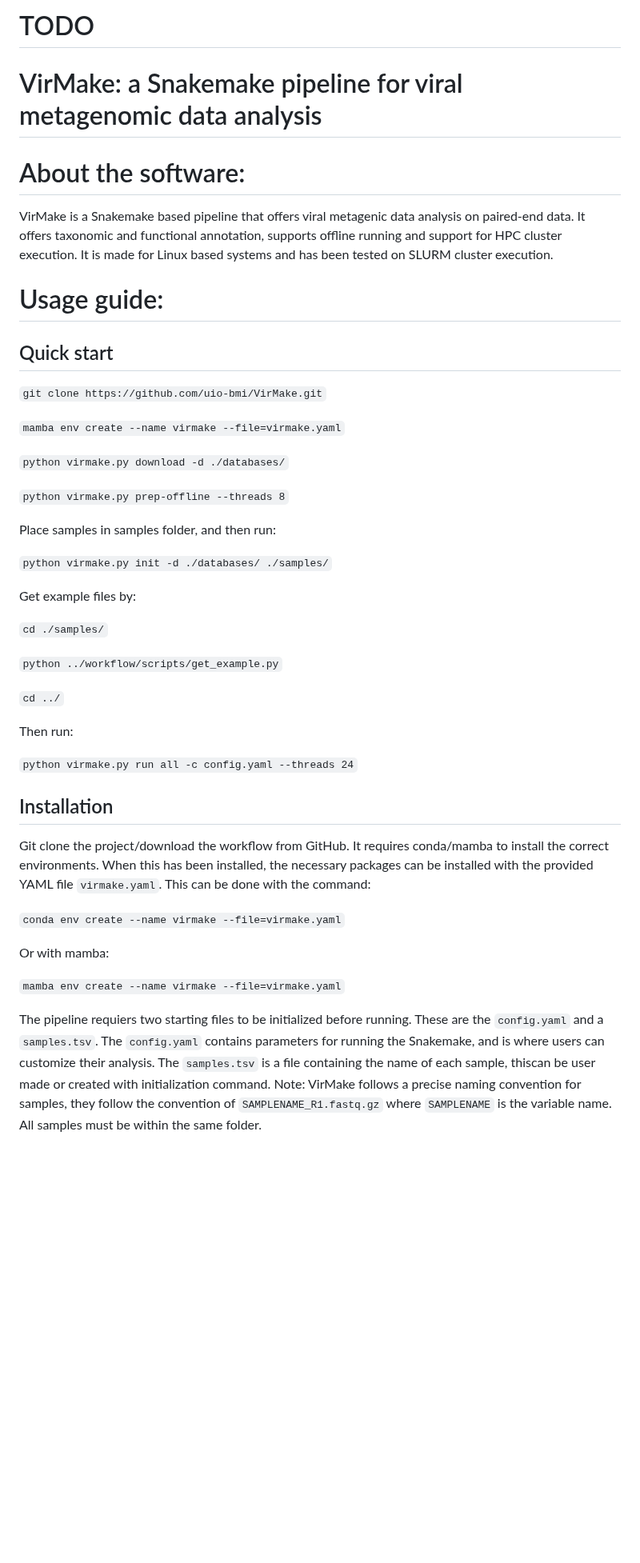
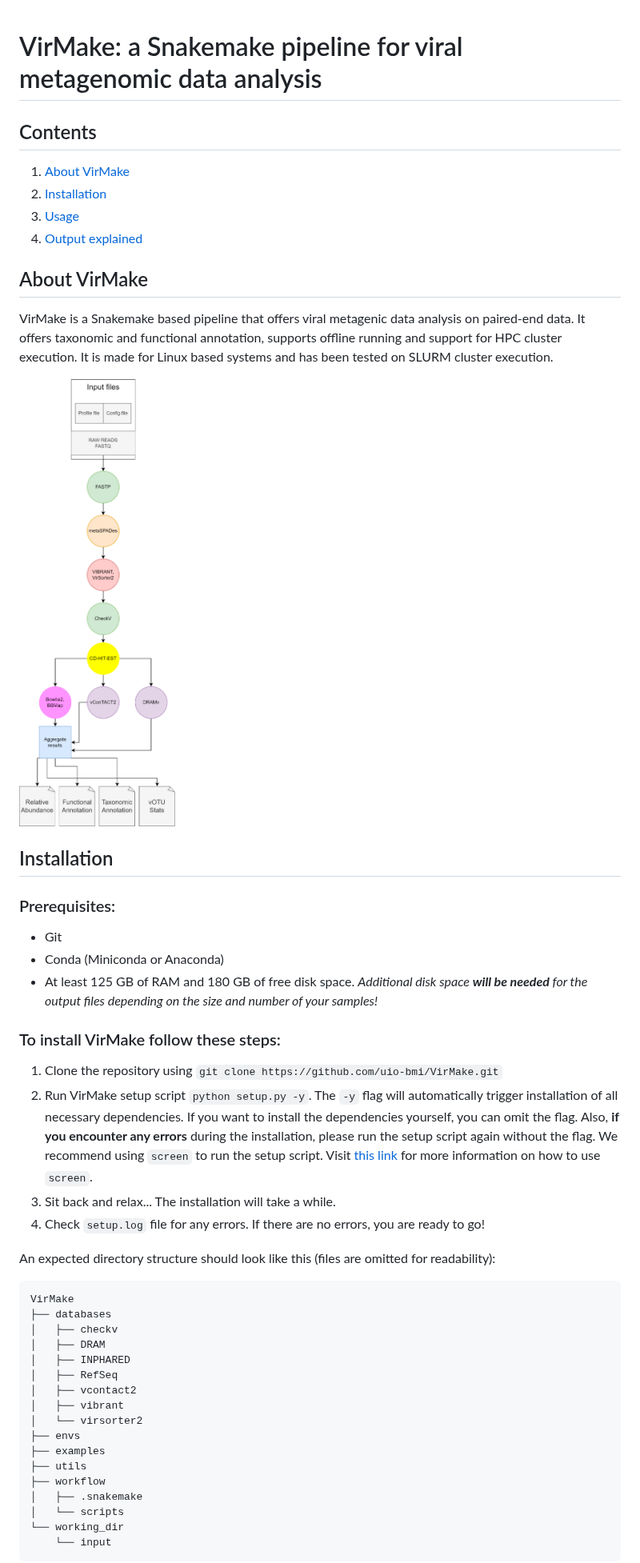
Before and after one commit to Rounge-lab/VirMake, a Markdown page: README.md, the part around one of its changes. Shown at 80% size. GitHub-like rendering; pictures changed too: img/flowchart.png (added); blank space fills up the shorter version.

````diff
--- a/README.md
+++ b/README.md
@@ -1,51 +1,54 @@
-# TODO
-
 # VirMake: a Snakemake pipeline for viral metagenomic data analysis
 
-# About the software:
+## Contents
+
+1. [About VirMake](#about-virmake)
+2. [Installation](#installation)
+3. [Usage](#usage)
+4. [Output explained](#output-explained)
+
+## About VirMake
 
 VirMake is a Snakemake based pipeline that offers viral metagenic data analysis on paired-end data. It offers taxonomic and functional annotation, supports offline running and support for HPC cluster execution. It is made for Linux based systems and has been tested on SLURM cluster execution.
 
-# Usage guide:
-
-## Quick start
-
-`git clone https://github.com/uio-bmi/VirMake.git`
-
-`mamba env create --name virmake --file=virmake.yaml`
-
-`python virmake.py download -d ./databases/`
-
-`python virmake.py prep-offline --threads 8`
-
-Place samples in samples folder, and then run:
-
-`python virmake.py init -d ./databases/ ./samples/`
-
-Get example files by:
-
-`cd ./samples/`
-
-`python ../workflow/scripts/get_example.py`
-
-`cd ../`
-
-Then run:
-
-`python virmake.py run all -c config.yaml --threads 24`
-
+![Flowchart](img/flowchart.png)
 
 ## Installation
 
-Git clone the project/download the workflow from GitHub.
-It requires conda/mamba to install the correct environments. When this has been installed, the necessary packages can be installed with the provided YAML file `virmake.yaml`. This can be done with the command:
+### Prerequisites:
+- Git
+- Conda (Miniconda or Anaconda)
+- At least 125 GB of RAM and 180 GB of free disk space. *Additional disk
+space **will be needed** for the output files depending on the size and number of your samples!*
 
-`conda env create --name virmake --file=virmake.yaml`
+### To install VirMake follow these steps:
 
-Or with mamba:
+1. Clone the repository using `git clone https://github.com/uio-bmi/VirMake.git`
+2. Run VirMake setup script `python setup.py -y`. The `-y` flag will automatically trigger
+   installation of all necessary dependencies. If you want to install the dependencies yourself, you can omit the flag. Also, **if you encounter any errors** during the installation, please run the setup script again without the flag. We recommend using `screen` to run the setup script. Visit
+   [this link](https://linuxize.com/post/how-to-use-linux-screen/) for more information on how to use `screen`.
+3. Sit back and relax... The installation will take a while.
+4. Check `setup.log` file for any errors. If there are no errors, you are ready to go!
 
-`mamba env create --name virmake --file=virmake.yaml`
+An expected directory structure should look like this (files are omitted for readability):
 
-The pipeline requiers two starting files to be initialized before running. These are the `config.yaml` and a `samples.tsv`. The `config.yaml` contains parameters for running the Snakemake, and is where users can customize their analysis. The `samples.tsv` is a file containing the name of each sample, thiscan be user made or created with initialization command.
-Note: VirMake follows a precise naming convention for samples, they follow the convention of `SAMPLENAME_R1.fastq.gz` where `SAMPLENAME` is the variable name. All samples must be within the same folder.
+```
+VirMake
+├── databases
+│   ├── checkv
+│   ├── DRAM
+│   ├── INPHARED
+│   ├── RefSeq
+│   ├── vcontact2
+│   ├── vibrant
+│   └── virsorter2
+├── envs
+├── examples
+├── utils
+├── workflow
+│   ├── .snakemake
+│   └── scripts
+└── working_dir
+    └── input
+```
 
````
Also changed, not shown: other parts of README.md (+73 -114 lines).
